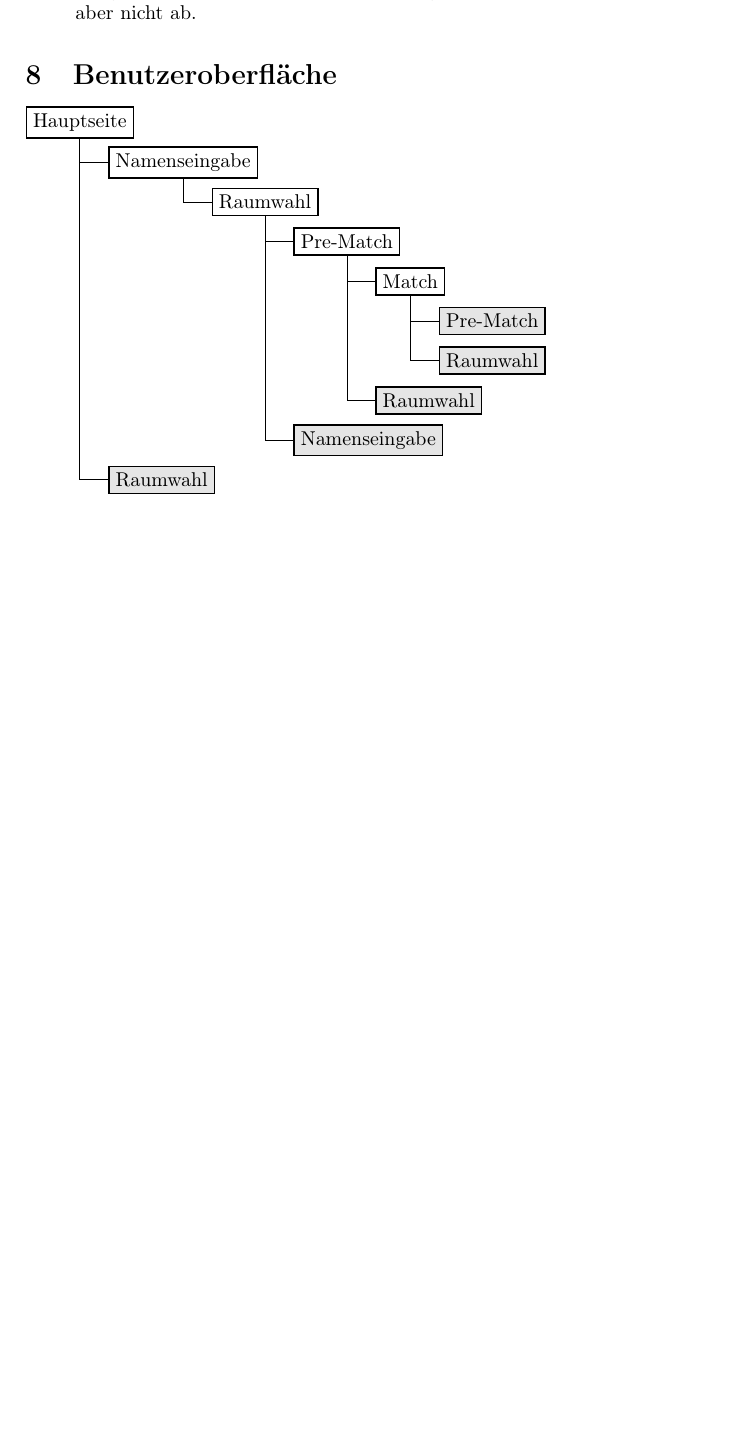
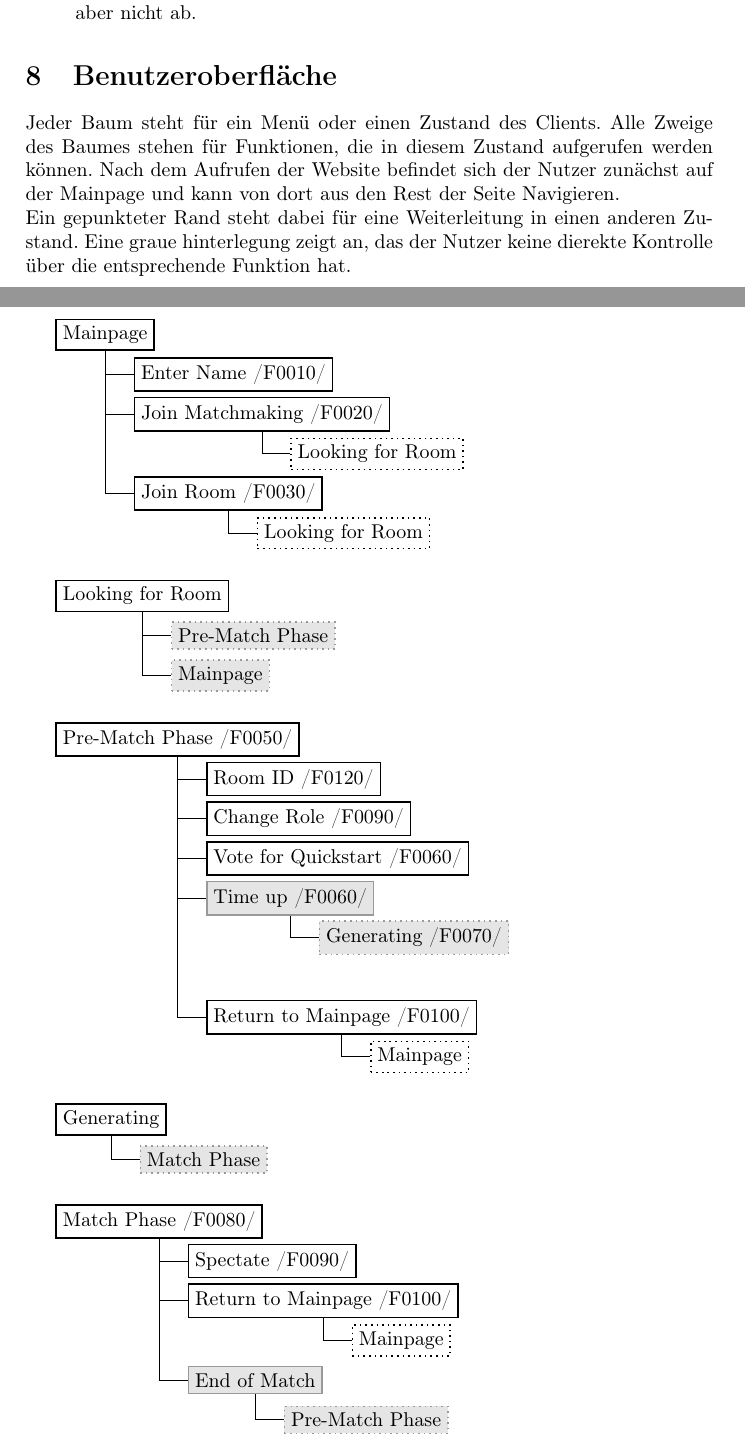
Before and after one commit to Leemyy/vires, a LaTeX paper (doc/fsd/vires.tex, which reads doc/fsd/benutzeroberflaeche.tex): part of page 11 of 14 before the commit and two parts of pages 11 and 12 of 15 after it, the two joined at a grey line, cut so that both start at the same text, the shorter picture padded with empty space. Compiled offline with pdfLaTeX.

Commit message:
Kapitel Benutzeroberfläche nachgebessert und erweitert.

```diff
--- a/doc/fsd/benutzeroberflaeche.tex
+++ b/doc/fsd/benutzeroberflaeche.tex
@@ -1,35 +1,88 @@
 \section{Benutzeroberfläche}
 \tikzstyle{every node}=[draw=black,thick,anchor=west]
-\tikzstyle{duplicate}=[draw=black,fill=gray!20]
+\tikzstyle{duplicate}=[draw=black,thick,dotted]
+\tikzstyle{hidden}=[draw=gray!80,fill=gray!20]
+\tikzstyle{hiddendupe}=[draw=gray!80,dotted,fill=gray!20]
+
+Jeder Baum steht für ein Menü oder einen Zustand des Clients.
+Alle Zweige des Baumes stehen für Funktionen, die in diesem Zustand aufgerufen werden können.
+Nach dem Aufrufen der Website befindet sich der Nutzer zunächst auf der Mainpage
+und kann von dort aus den Rest der Seite Navigieren. \newline
+Ein gepunkteter Rand steht dabei für eine Weiterleitung in einen anderen Zustand.
+Eine graue hinterlegung zeigt an, das der Nutzer keine dierekte Kontrolle über die entsprechende Funktion hat.
+
+
+\vspace{0.5cm}
 \begin{tikzpicture}[%
   grow via three points={one child at (0.5,-0.7) and
   two children at (0.5,-0.7) and (0.5,-1.4)},
   edge from parent path={(\tikzparentnode.south) |- (\tikzchildnode.west)}]
-  \node {Hauptseite}
-    child { node {Namenseingabe}
-      child { node {Raumwahl}
-        child { node {Pre-Match}
-          child { node {Match}
-            child{ node [duplicate] {Pre-Match}}
-            child{ node [duplicate] {Raumwahl}}
-          }
-          child [missing] {}
-          child [missing] {}
-          child{ node [duplicate] {Raumwahl}}
-        }
-        child [missing] {}
-        child [missing] {}
-        child [missing] {}
-        child [missing] {}
-        child{ node [duplicate] {Namenseingabe}}
-      }
+  \node {Mainpage}
+    child { node {Enter Name /F0010/}}
+    child{ node {Join Matchmaking /F0020/}
+      child { node [duplicate]{Looking for Room}}
+    }
+    child [missing]{}
+    child{ node {Join Room /F0030/}
+      child { node [duplicate]{Looking for Room}}
+    }
+  ;
+\end{tikzpicture}
+
+\vspace{0.5cm}
+\begin{tikzpicture}[%
+  grow via three points={one child at (0.5,-0.7) and
+  two children at (0.5,-0.7) and (0.5,-1.4)},
+  edge from parent path={(\tikzparentnode.south) |- (\tikzchildnode.west)}]
+  \node {Looking for Room}
+    child{ node [hiddendupe] {Pre-Match Phase}}
+    child{ node [hiddendupe] {Mainpage}}
+  ;
+\end{tikzpicture}
+
+\vspace{0.5cm}
+\begin{tikzpicture}[%
+  grow via three points={one child at (0.5,-0.7) and
+  two children at (0.5,-0.7) and (0.5,-1.4)},
+  edge from parent path={(\tikzparentnode.south) |- (\tikzchildnode.west)}]
+  \node {Pre-Match Phase /F0050/}
+    child { node {Room ID /F0120/}}
+    child { node {Change Role /F0090/}}
+    child { node {Vote for Quickstart /F0060/}}
+    child { node [hidden] {Time up /F0060/}
+      child { node [hiddendupe] {Generating /F0070/}}
     }
     child [missing] {}
     child [missing] {}
+    child { node {Return to Mainpage /F0100/}
+      child { node [duplicate] {Mainpage}}
+    }
+  ;
+\end{tikzpicture}
+
+\vspace{0.5cm}
+\begin{tikzpicture}[%
+  grow via three points={one child at (0.5,-0.7) and
+  two children at (0.5,-0.7) and (0.5,-1.4)},
+  edge from parent path={(\tikzparentnode.south) |- (\tikzchildnode.west)}]
+  \node {Generating}
+    child{ node [hiddendupe] {Match Phase}}
+  ;
+\end{tikzpicture}
+
+\vspace{0.5cm}
+\begin{tikzpicture}[%
+  grow via three points={one child at (0.5,-0.7) and
+  two children at (0.5,-0.7) and (0.5,-1.4)},
+  edge from parent path={(\tikzparentnode.south) |- (\tikzchildnode.west)}]
+  \node {Match Phase /F0080/}
+    child { node {Spectate /F0090/}}
+    child { node {Return to Mainpage /F0100/}
+      child { node [duplicate] {Mainpage}}
+    }
     child [missing] {}
-    child [missing] {}
-    child [missing] {}
-    child [missing] {}
-    child [missing] {}
-    child{ node [duplicate] {Raumwahl}};
+    child { node [hidden] {End of Match}
+      child { node [hiddendupe] {Pre-Match Phase}}
+    }
+  ;
 \end{tikzpicture}
```
Also changed, not shown: doc/fsd/vires.pdf, 3 other files.
